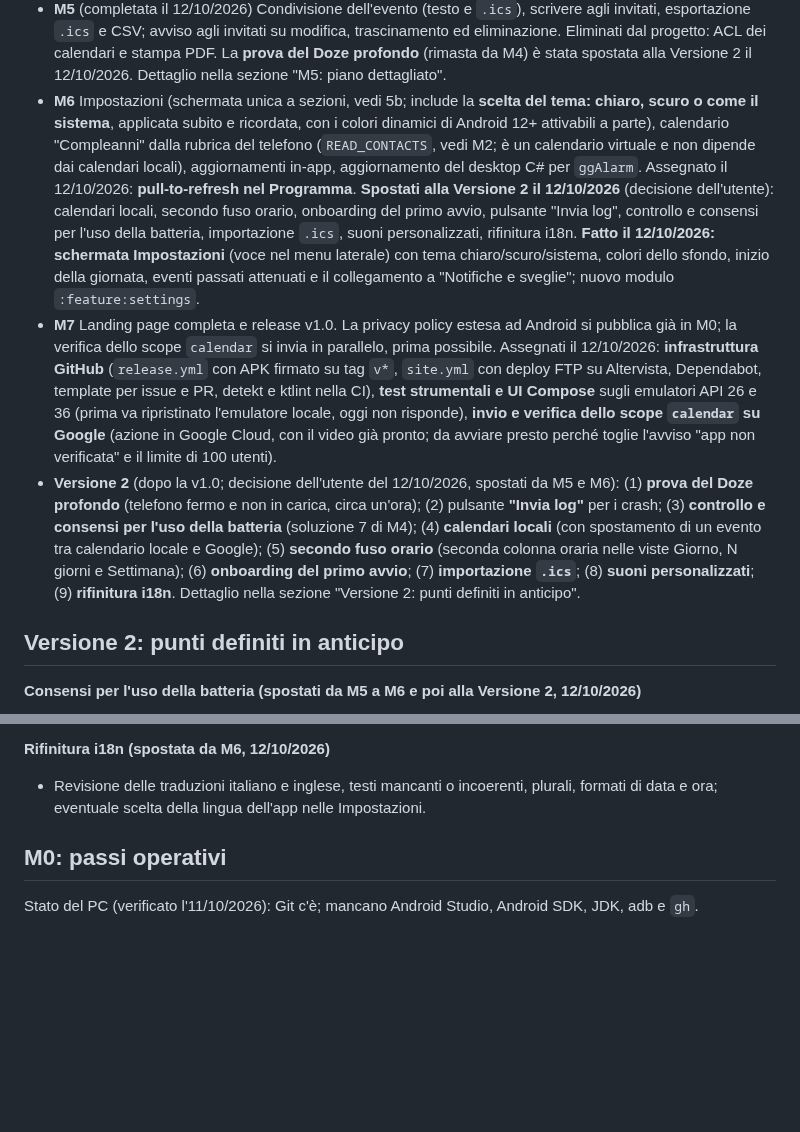
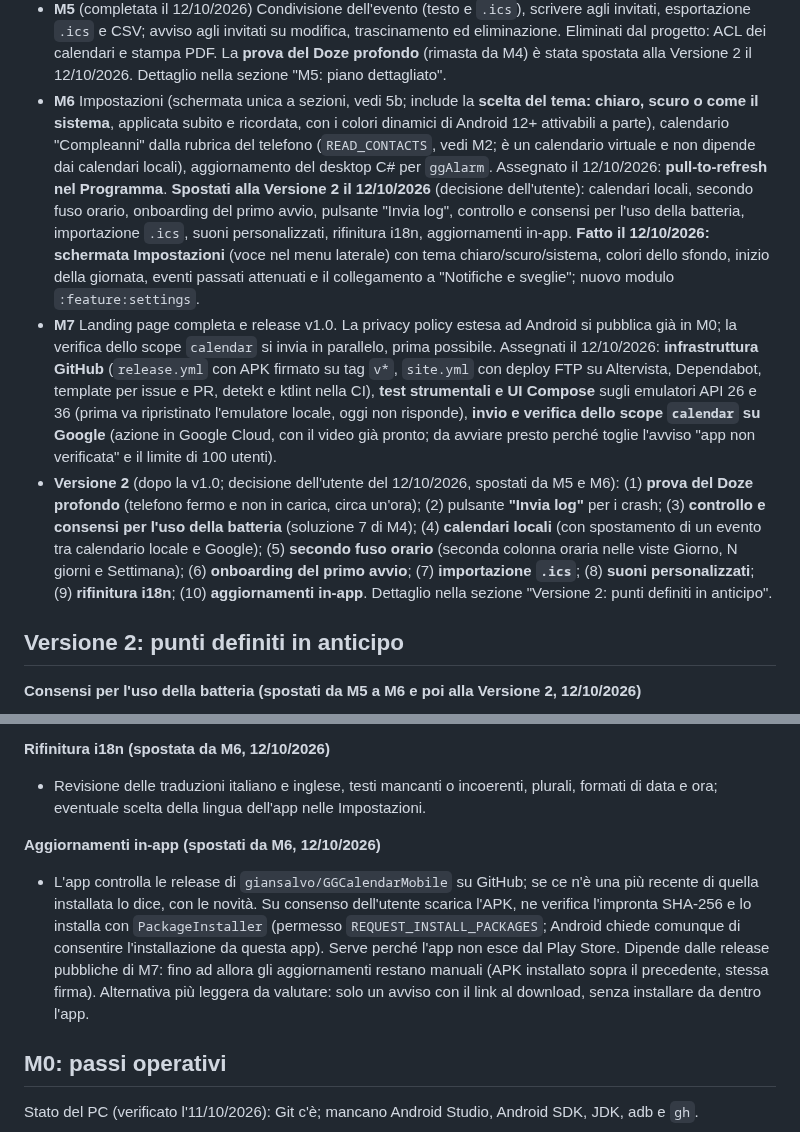
Before and after one commit to giansalvo/GGCalendarMobile, a Markdown page: app_planning/plan.md, 2 parts joined by grey strips. Drawn GitHub-style; blank space fills up the shorter version.

Commit message:
Plan: in-app updates moved to Version 2
Co-Authored-By: Claude Sonnet 5.5 <noreply@anthropic.com>

```diff
--- a/app_planning/plan.md
+++ b/app_planning/plan.md
@@ -202,9 +202,9 @@ I test xUnit (`tests/GGCalendar.Core.Tests`) vengono tradotti in JUnit con gli s
   - **M4 completata (12/10/2026)**: notifiche, sveglia, promemoria email, direct boot, ripristino dopo il riavvio, cambio di fuso, due account. CI verde (run 38179955704, commit 613b544; i commit successivi toccano solo plan.md).
 - **M4bis** Vista "Mese + Programma" e APK di prova da condividere (anche via WhatsApp) prima della pubblicazione ufficiale, più la scheda informativa dell'app (autore, sito, versione 0.4.0 e data di build). Dettaglio nella sezione "M4bis: piano dettagliato".
 - **M5** (completata il 12/10/2026) Condivisione dell'evento (testo e `.ics`), scrivere agli invitati, esportazione `.ics` e CSV; avviso agli invitati su modifica, trascinamento ed eliminazione. Eliminati dal progetto: ACL dei calendari e stampa PDF. La **prova del Doze profondo** (rimasta da M4) è stata spostata alla Versione 2 il 12/10/2026. Dettaglio nella sezione "M5: piano dettagliato".
-- **M6** Impostazioni (schermata unica a sezioni, vedi 5b; include la **scelta del tema: chiaro, scuro o come il sistema**, applicata subito e ricordata, con i colori dinamici di Android 12+ attivabili a parte), calendario "Compleanni" dalla rubrica del telefono (`READ_CONTACTS`, vedi M2; è un calendario virtuale e non dipende dai calendari locali), aggiornamenti in-app, aggiornamento del desktop C# per `ggAlarm`. Assegnato il 12/10/2026: **pull-to-refresh nel Programma**. **Spostati alla Versione 2 il 12/10/2026** (decisione dell'utente): calendari locali, secondo fuso orario, onboarding del primo avvio, pulsante "Invia log", controllo e consensi per l'uso della batteria, importazione `.ics`, suoni personalizzati, rifinitura i18n. **Fatto il 12/10/2026: schermata Impostazioni** (voce nel menu laterale) con tema chiaro/scuro/sistema, colori dello sfondo, inizio della giornata, eventi passati attenuati e il collegamento a "Notifiche e sveglie"; nuovo modulo `:feature:settings`.
+- **M6** Impostazioni (schermata unica a sezioni, vedi 5b; include la **scelta del tema: chiaro, scuro o come il sistema**, applicata subito e ricordata, con i colori dinamici di Android 12+ attivabili a parte), calendario "Compleanni" dalla rubrica del telefono (`READ_CONTACTS`, vedi M2; è un calendario virtuale e non dipende dai calendari locali), aggiornamento del desktop C# per `ggAlarm`. Assegnato il 12/10/2026: **pull-to-refresh nel Programma**. **Spostati alla Versione 2 il 12/10/2026** (decisione dell'utente): calendari locali, secondo fuso orario, onboarding del primo avvio, pulsante "Invia log", controllo e consensi per l'uso della batteria, importazione `.ics`, suoni personalizzati, rifinitura i18n, aggiornamenti in-app. **Fatto il 12/10/2026: schermata Impostazioni** (voce nel menu laterale) con tema chiaro/scuro/sistema, colori dello sfondo, inizio della giornata, eventi passati attenuati e il collegamento a "Notifiche e sveglie"; nuovo modulo `:feature:settings`.
 - **M7** Landing page completa e release v1.0. La privacy policy estesa ad Android si pubblica già in M0; la verifica dello scope `calendar` si invia in parallelo, prima possibile. Assegnati il 12/10/2026: **infrastruttura GitHub** (`release.yml` con APK firmato su tag `v*`, `site.yml` con deploy FTP su Altervista, Dependabot, template per issue e PR, detekt e ktlint nella CI), **test strumentali e UI Compose** sugli emulatori API 26 e 36 (prima va ripristinato l'emulatore locale, oggi non risponde), **invio e verifica dello scope `calendar` su Google** (azione in Google Cloud, con il video già pronto; da avviare presto perché toglie l'avviso "app non verificata" e il limite di 100 utenti).
-- **Versione 2** (dopo la v1.0; decisione dell'utente del 12/10/2026, spostati da M5 e M6): (1) **prova del Doze profondo** (telefono fermo e non in carica, circa un'ora); (2) pulsante **"Invia log"** per i crash; (3) **controllo e consensi per l'uso della batteria** (soluzione 7 di M4); (4) **calendari locali** (con spostamento di un evento tra calendario locale e Google); (5) **secondo fuso orario** (seconda colonna oraria nelle viste Giorno, N giorni e Settimana); (6) **onboarding del primo avvio**; (7) **importazione `.ics`**; (8) **suoni personalizzati**; (9) **rifinitura i18n**. Dettaglio nella sezione "Versione 2: punti definiti in anticipo".
+- **Versione 2** (dopo la v1.0; decisione dell'utente del 12/10/2026, spostati da M5 e M6): (1) **prova del Doze profondo** (telefono fermo e non in carica, circa un'ora); (2) pulsante **"Invia log"** per i crash; (3) **controllo e consensi per l'uso della batteria** (soluzione 7 di M4); (4) **calendari locali** (con spostamento di un evento tra calendario locale e Google); (5) **secondo fuso orario** (seconda colonna oraria nelle viste Giorno, N giorni e Settimana); (6) **onboarding del primo avvio**; (7) **importazione `.ics`**; (8) **suoni personalizzati**; (9) **rifinitura i18n**; (10) **aggiornamenti in-app**. Dettaglio nella sezione "Versione 2: punti definiti in anticipo".
 
 ## Versione 2: punti definiti in anticipo
 **Consensi per l'uso della batteria (spostati da M5 a M6 e poi alla Versione 2, 12/10/2026)**
@@ -237,6 +237,9 @@ I test xUnit (`tests/GGCalendar.Core.Tests`) vengono tradotti in JUnit con gli s
 
 **Rifinitura i18n (spostata da M6, 12/10/2026)**
 - Revisione delle traduzioni italiano e inglese, testi mancanti o incoerenti, plurali, formati di data e ora; eventuale scelta della lingua dell'app nelle Impostazioni.
+
+**Aggiornamenti in-app (spostati da M6, 12/10/2026)**
+- L'app controlla le release di `giansalvo/GGCalendarMobile` su GitHub; se ce n'è una più recente di quella installata lo dice, con le novità. Su consenso dell'utente scarica l'APK, ne verifica l'impronta SHA-256 e lo installa con `PackageInstaller` (permesso `REQUEST_INSTALL_PACKAGES`; Android chiede comunque di consentire l'installazione da questa app). Serve perché l'app non esce dal Play Store. Dipende dalle release pubbliche di M7: fino ad allora gli aggiornamenti restano manuali (APK installato sopra il precedente, stessa firma). Alternativa più leggera da valutare: solo un avviso con il link al download, senza installare da dentro l'app.
 
 ## M0: passi operativi
 Stato del PC (verificato l'11/10/2026): Git c'è; mancano Android Studio, Android SDK, JDK, adb e `gh`.
```
